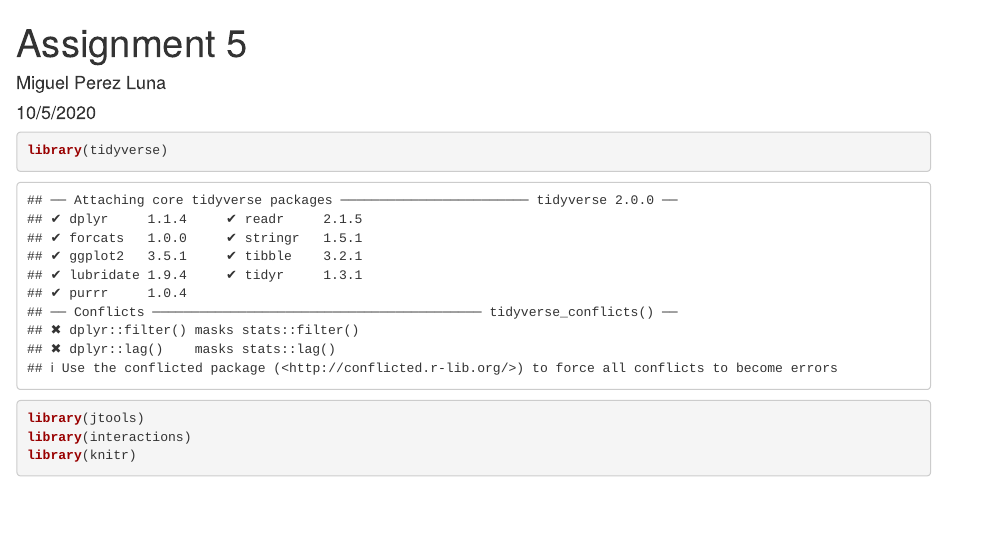
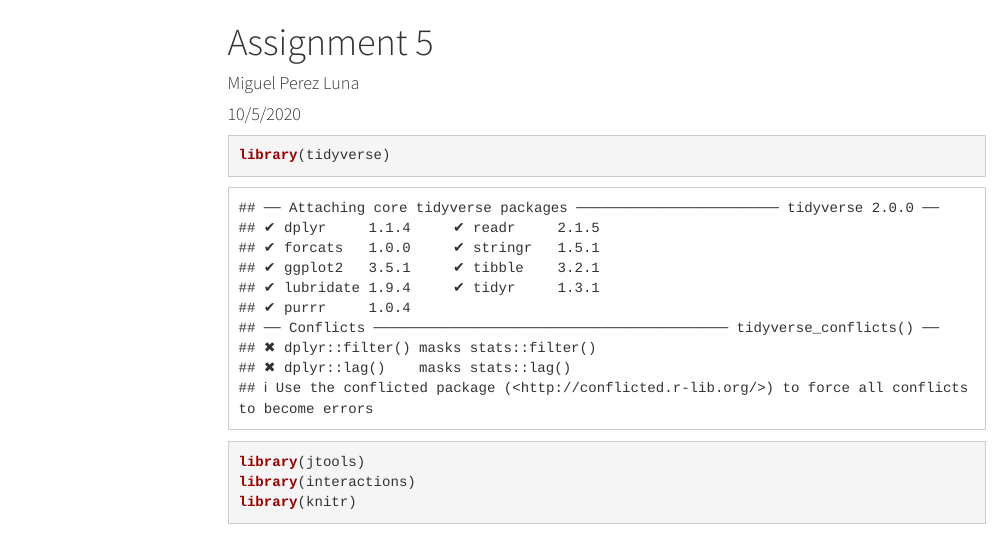
Before and after one commit to SES-5215-F2020/mperezluna-quant, an R Markdown document (Assignment 5.Rmd): the page in a window 1100 px wide, from its top. Rendered offline with R 4.5, knitr and Pandoc, with nearby package versions; some code elsewhere in the file could not run offline; menus at the side of the page are left out.

Commit message:
Final draft done

````diff
--- a/Assignment 5.Rmd
+++ b/Assignment 5.Rmd
@@ -2,7 +2,12 @@
 title: "Assignment 5"
 author: "Miguel Perez Luna"
 date: "10/5/2020"
-output: html_document
+output:
+  html_document:
+    theme: cosmo
+    toc: yes
+    toc_depth: 3
+    toc_float: yes
 ---
 
 ```{r setup, include=FALSE}
````
Also changed, not shown: Assignment-5.html, Assignment-5.pdf (added).
